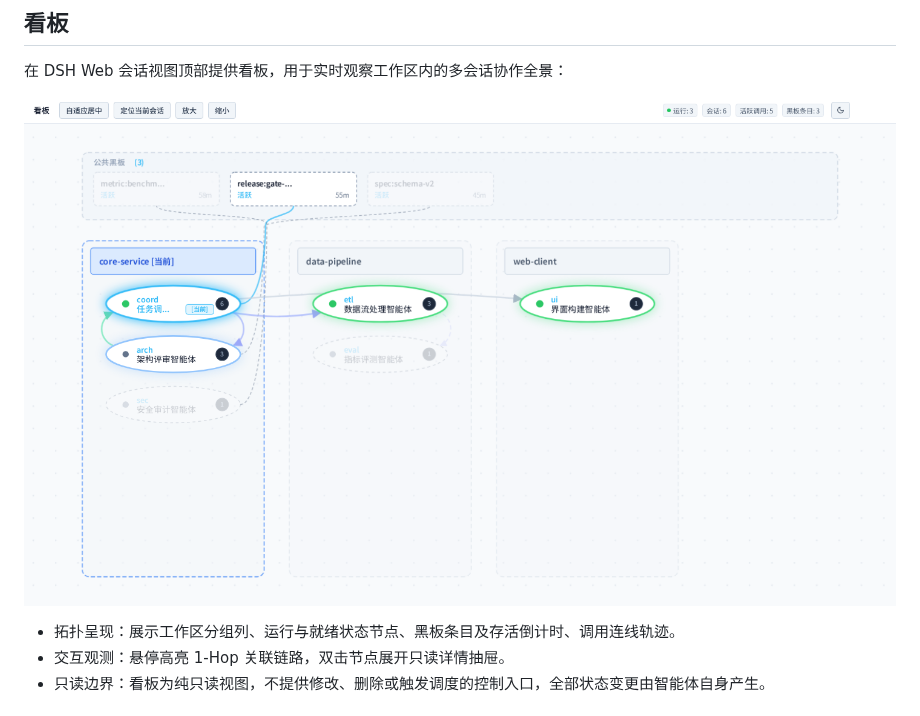
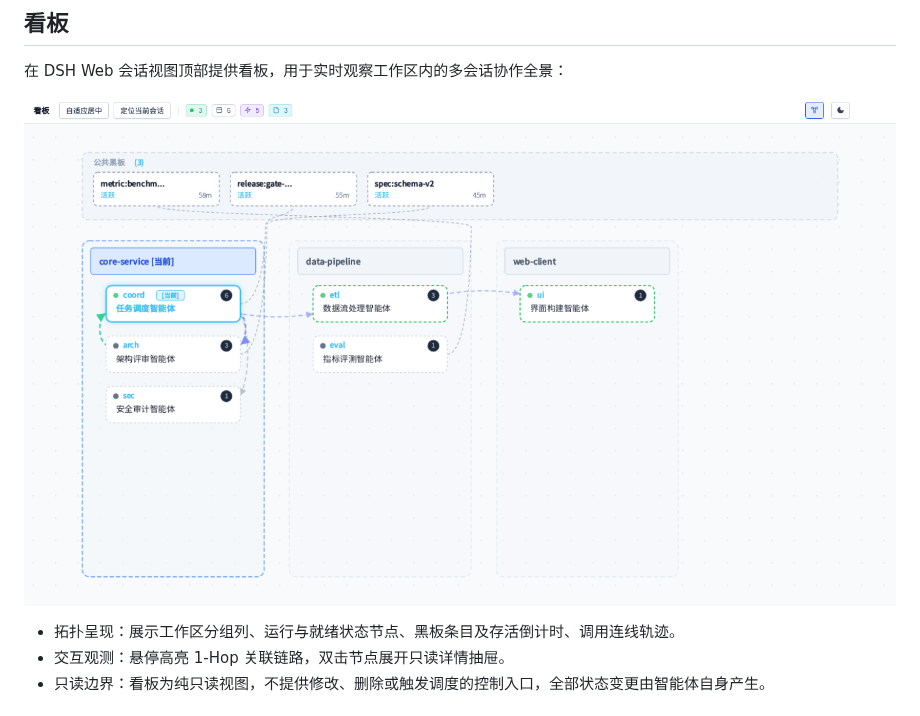
Before and after one commit to popu2do/dsh-call-session, a Markdown page: README_ZH.md, the part around the change. GitHub-like rendering; pictures changed too: assets/canvas-demo-zh.png (added), assets/canvas-demo.png.

Commit message:
docs(canvas): refresh bilingual canvas demos for adr-0023 and adr-0026

```diff
--- a/README_ZH.md
+++ b/README_ZH.md
@@ -80,7 +80,7 @@ dsh plugin --profile web remove dsh-call-session
 在 DSH Web 会话视图顶部提供看板，用于实时观察工作区内的多会话协作全景：
 
 <p align="center">
-  <img src="./assets/canvas-demo.png" width="100%" alt="dsh-call-session canvas" />
+  <img src="./assets/canvas-demo-zh.png" width="100%" alt="dsh-call-session canvas" />
 </p>
 
 - 拓扑呈现：展示工作区分组列、运行与就绪状态节点、黑板条目及存活倒计时、调用连线轨迹。
```
Also changed, not shown: 3 other files.
